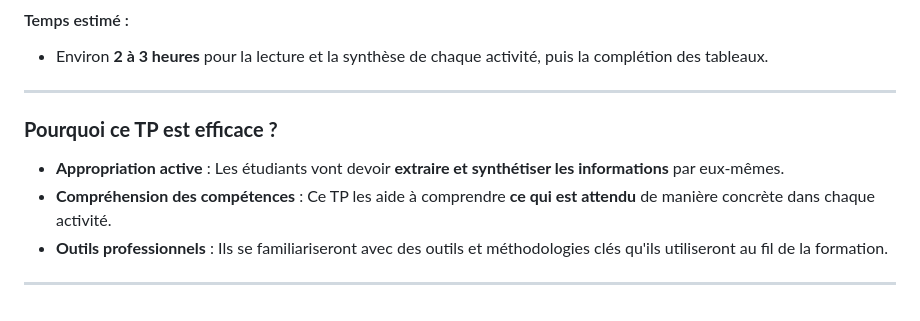
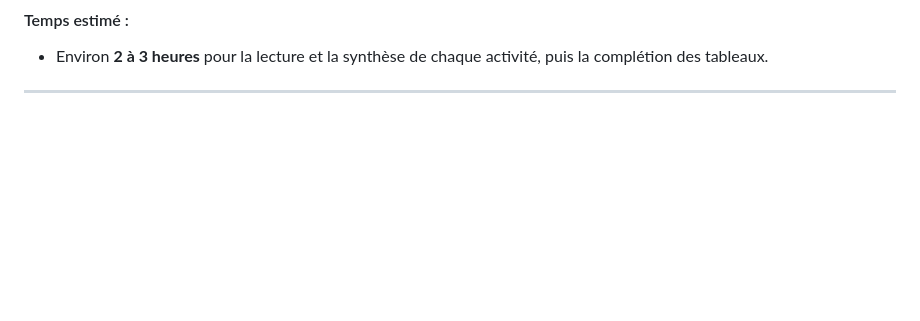
Before and after one commit to CDA04/Architecture, a Markdown page: SLIDES/TP.md, the part around the change. Rendered like a GitHub page; blank space fills up the shorter version.

```diff
--- a/SLIDES/TP.md
+++ b/SLIDES/TP.md
@@ -34,10 +34,3 @@
 - Environ **2 à 3 heures** pour la lecture et la synthèse de chaque activité, puis la complétion des tableaux.
 
 ---
-
-### **Pourquoi ce TP est efficace ?**
-- **Appropriation active** : Les étudiants vont devoir **extraire et synthétiser les informations** par eux-mêmes.
-- **Compréhension des compétences** : Ce TP les aide à comprendre **ce qui est attendu** de manière concrète dans chaque activité.
-- **Outils professionnels** : Ils se familiariseront avec des outils et méthodologies clés qu'ils utiliseront au fil de la formation.
-
----
```
